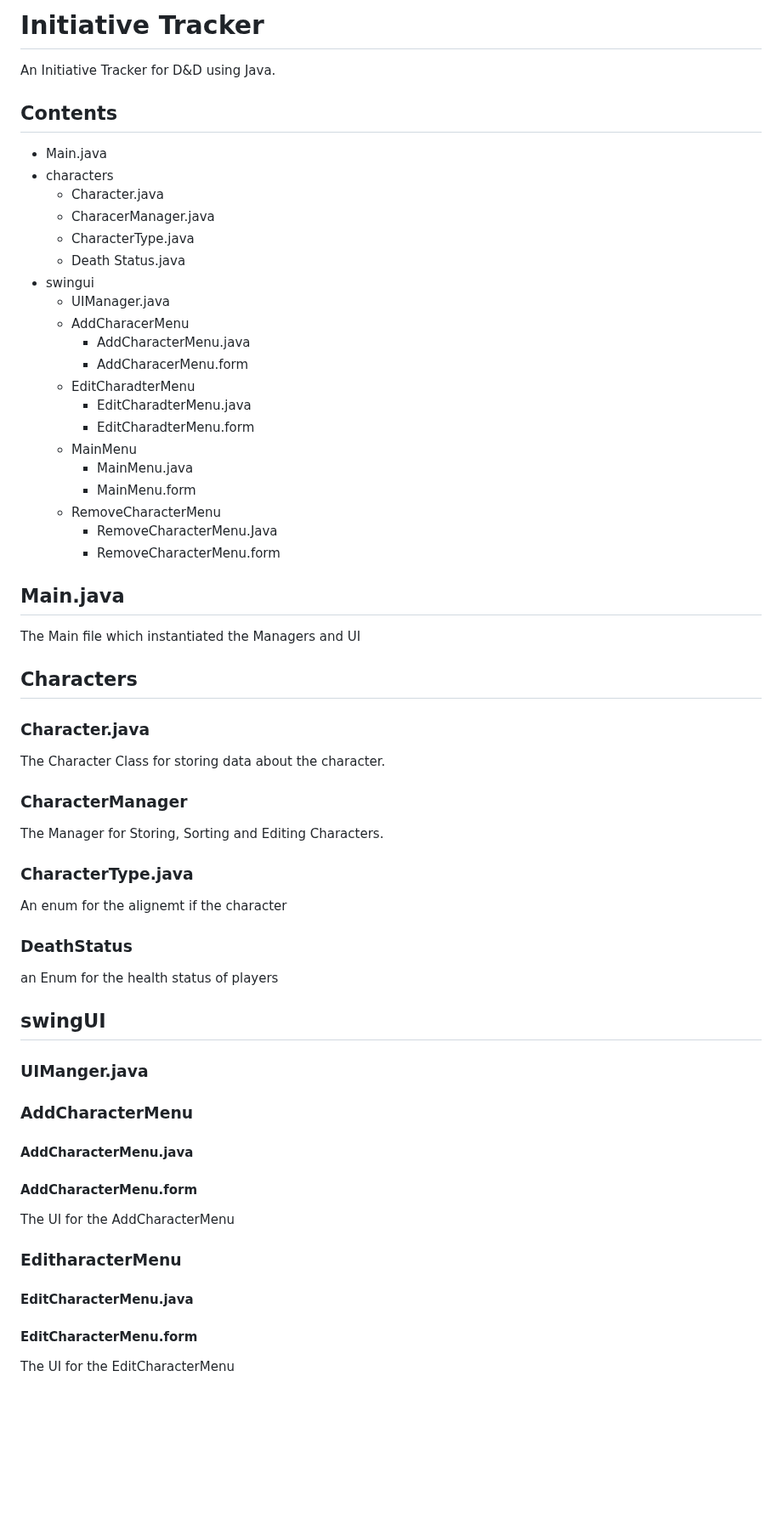
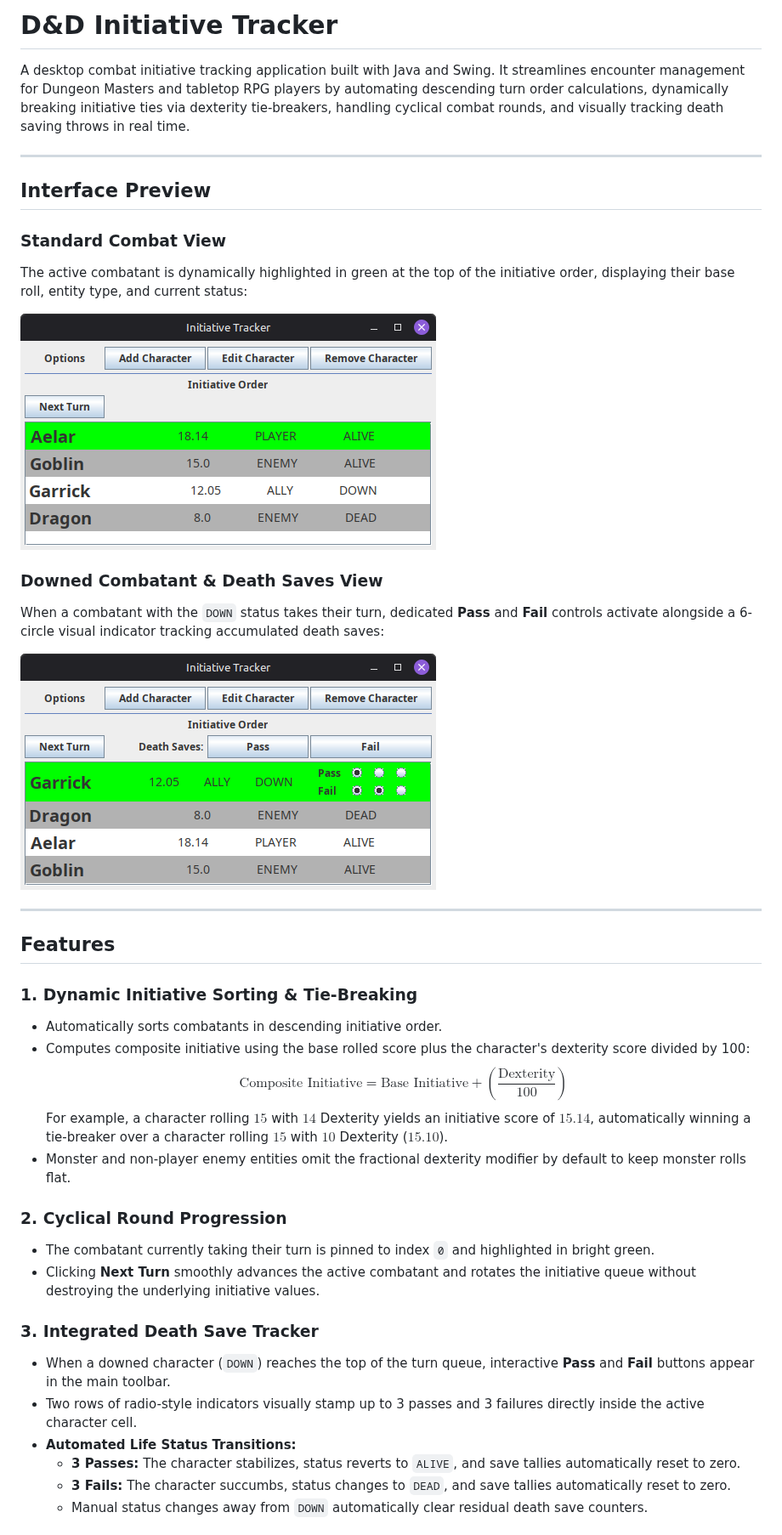
Before and after one commit to C0d3Wan/InitiativeTracker, a Markdown page: README.md, the part around one of its changes. Shown at 85% size. Rendered like a GitHub page; pictures changed too: images/IT1.png (added), images/IT2.png (added); blank space fills up the shorter version.

Commit message:
Fixed Death saves not being visible, updated Java Docs and updated README.md

```diff
--- a/README.md
+++ b/README.md
@@ -1,57 +1,41 @@
-# Initiative Tracker
+# D&D Initiative Tracker
 
-An Initiative Tracker for D&D using Java.
+A desktop combat initiative tracking application built with Java and Swing. It streamlines encounter management for Dungeon Masters and tabletop RPG players by automating descending turn order calculations, dynamically breaking initiative ties via dexterity tie-breakers, handling cyclical combat rounds, and visually tracking death saving throws in real time.
 
-## Contents
-* Main.java
-* characters
-  * Character.java
-  * CharacerManager.java
-  * CharacterType.java
-  * Death Status.java
-* swingui
-  * UIManager.java
-  * AddCharacerMenu
-    * AddCharacterMenu.java
-    * AddCharacerMenu.form
-  * EditCharadterMenu
-    * EditCharadterMenu.java
-    * EditCharadterMenu.form
-  * MainMenu
-    * MainMenu.java
-    * MainMenu.form
-  * RemoveCharacterMenu
-    * RemoveCharacterMenu.Java
-    * RemoveCharacterMenu.form
+---
 
-## Main.java
-The Main file which instantiated the Managers and UI
+##  Interface Preview
 
-## Characters
-### Character.java
-The Character Class for storing data about the character.
+### Standard Combat View
+The active combatant is dynamically highlighted in green at the top of the initiative order, displaying their base roll, entity type, and current status:
 
-### CharacterManager
-The Manager for Storing, Sorting and Editing Characters.
+![Standard Combat View](images/IT1.png)
 
-### CharacterType.java
-An enum for the alignemt if the character
+### Downed Combatant & Death Saves View
+When a combatant with the `DOWN` status takes their turn, dedicated **Pass** and **Fail** controls activate alongside a 6-circle visual indicator tracking accumulated death saves:
 
-### DeathStatus
-an Enum for the health status of players
+![Downed Combatant View](images/IT2.png)
 
-## swingUI
-### UIManger.java
+---
 
-### AddCharacterMenu
-#### AddCharacterMenu.java
+## Features
 
-#### AddCharacterMenu.form
-The UI for the AddCharacterMenu
+### 1. Dynamic Initiative Sorting & Tie-Breaking
+* Automatically sorts combatants in descending initiative order.
+* Computes composite initiative using the base rolled score plus the character's dexterity score divided by 100:
+  $$\text{Composite Initiative} = \text{Base Initiative} + \left(\frac{\text{Dexterity}}{100}\right)$$
+  For example, a character rolling $15$ with $14$ Dexterity yields an initiative score of $15.14$, automatically winning a tie-breaker over a character rolling $15$ with $10$ Dexterity ($15.10$).
+* Monster and non-player enemy entities omit the fractional dexterity modifier by default to keep monster rolls flat.
 
-### EditharacterMenu
-#### EditCharacterMenu.java
+### 2. Cyclical Round Progression
+* The combatant currently taking their turn is pinned to index `0` and highlighted in bright green.
+* Clicking **Next Turn** smoothly advances the active combatant and rotates the initiative queue without destroying the underlying initiative values.
 
-#### EditCharacterMenu.form
-The UI for the EditCharacterMenu
+### 3. Integrated Death Save Tracker
+* When a downed character (`DOWN`) reaches the top of the turn queue, interactive **Pass** and **Fail** buttons appear in the main toolbar.
+* Two rows of radio-style indicators visually stamp up to 3 passes and 3 failures directly inside the active character cell.
+* **Automated Life Status Transitions:**
+  * **3 Passes:** The character stabilizes, status reverts to `ALIVE`, and save tallies automatically reset to zero.
+  * **3 Fails:** The character succumbs, status changes to `DEAD`, and save tallies automatically reset to zero.
+  * Manual status changes away from `DOWN` automatically clear residual death save counters.
 
```
Also changed, not shown: other parts of README.md (+21 -8 lines), 11 other files.
